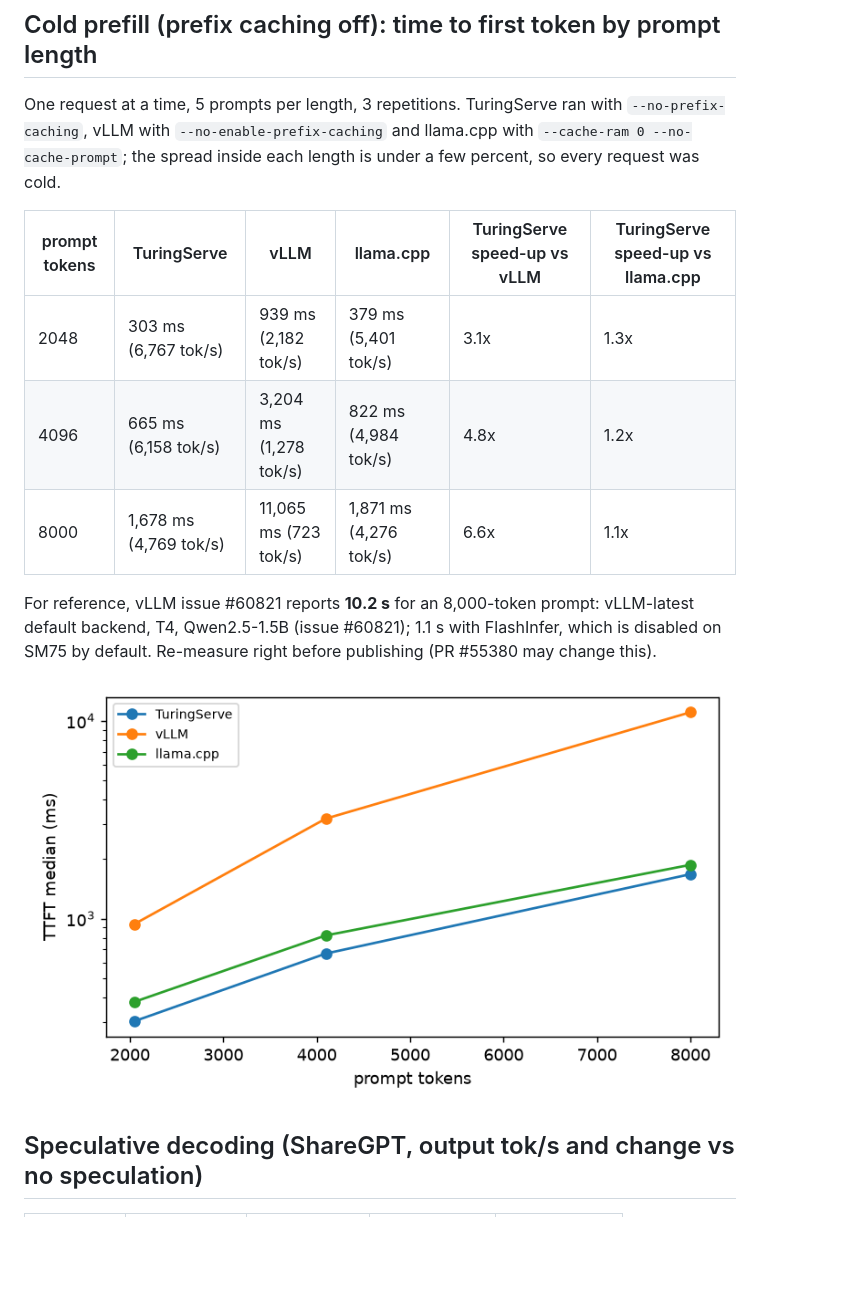
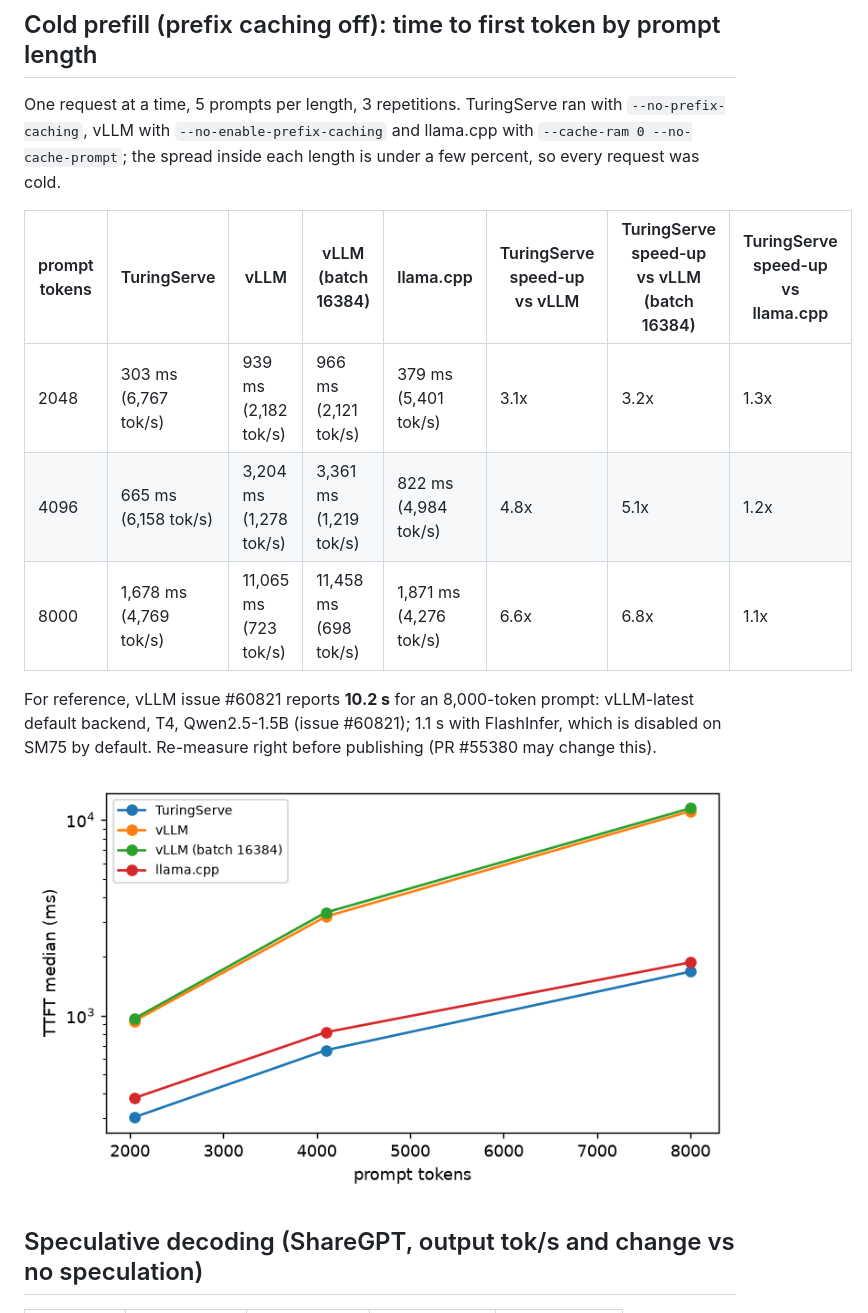
Before and after one commit to Muskanpandey0304/TuringServe, a Markdown page: benchmarks/REPORT.md, the part around one of its changes. Drawn GitHub-style; pictures changed too: benchmarks/figures/prefill_cold_ttft.png; blank space fills up the shorter version.

```diff
--- a/benchmarks/REPORT.md
+++ b/benchmarks/REPORT.md
@@ -53,11 +56,11 @@ Output tokens per second (higher is better); `ignore_eos` so every request gener
 
 One request at a time, 5 prompts per length, 3 repetitions. TuringServe ran with `--no-prefix-caching`, vLLM with `--no-enable-prefix-caching` and llama.cpp with `--cache-ram 0 --no-cache-prompt`; the spread inside each length is under a few percent, so every request was cold.
 
-| prompt tokens | TuringServe | vLLM | llama.cpp | TuringServe speed-up vs vLLM | TuringServe speed-up vs llama.cpp |
-|---|---|---|---|---|---|
-| 2048 | 303 ms (6,767 tok/s) | 939 ms (2,182 tok/s) | 379 ms (5,401 tok/s) | 3.1x | 1.3x |
-| 4096 | 665 ms (6,158 tok/s) | 3,204 ms (1,278 tok/s) | 822 ms (4,984 tok/s) | 4.8x | 1.2x |
-| 8000 | 1,678 ms (4,769 tok/s) | 11,065 ms (723 tok/s) | 1,871 ms (4,276 tok/s) | 6.6x | 1.1x |
+| prompt tokens | TuringServe | vLLM | vLLM (batch 16384) | llama.cpp | TuringServe speed-up vs vLLM | TuringServe speed-up vs vLLM (batch 16384) | TuringServe speed-up vs llama.cpp |
+|---|---|---|---|---|---|---|---|
+| 2048 | 303 ms (6,767 tok/s) | 939 ms (2,182 tok/s) | 966 ms (2,121 tok/s) | 379 ms (5,401 tok/s) | 3.1x | 3.2x | 1.3x |
+| 4096 | 665 ms (6,158 tok/s) | 3,204 ms (1,278 tok/s) | 3,361 ms (1,219 tok/s) | 822 ms (4,984 tok/s) | 4.8x | 5.1x | 1.2x |
+| 8000 | 1,678 ms (4,769 tok/s) | 11,065 ms (723 tok/s) | 11,458 ms (698 tok/s) | 1,871 ms (4,276 tok/s) | 6.6x | 6.8x | 1.1x |
 
 For reference, vLLM issue #60821 reports **10.2 s** for an 8,000-token prompt: vLLM-latest default backend, T4, Qwen2.5-1.5B (issue #60821); 1.1 s with FlashInfer, which is disabled on SM75 by default. Re-measure right before publishing (PR #55380 may change this).
 
```
Also changed, not shown: other parts of benchmarks/REPORT.md (+10 -7 lines), docs/lab_notes.md (+8 -0 lines), benchmarks/figures/main_throughput.png, benchmarks/figures/main_ttft_p90.png, 5 other files.
